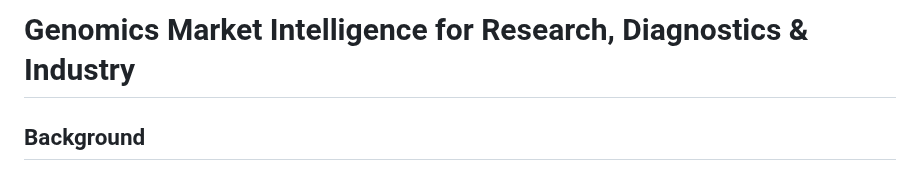
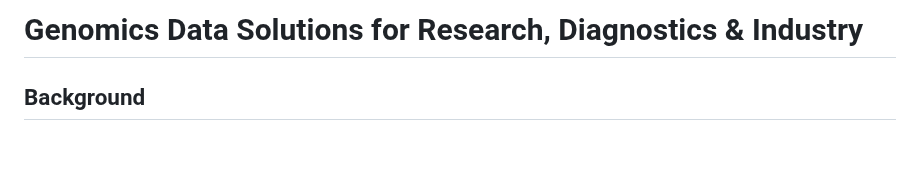
Before and after one commit to antiparticle25/genomic_data_solutions, a Markdown page: README.md, the part around the change. Drawn GitHub-style; blank space fills up the shorter version.

```diff
--- a/README.md
+++ b/README.md
@@ -1,4 +1,4 @@
-# Genomics Market Intelligence for Research, Diagnostics & Industry
+# Genomics Data Solutions for Research, Diagnostics & Industry
 
 ## Background
 The landscape of genomics and its applications is immensely vast, spanning **basic research, clinical diagnostics, and pharma/biotech innovation**. As such, keeping track of technological advancements and emerging research directions — and by extension, accurately mapping market trends with granularity — **has become increasingly complex**.
```
